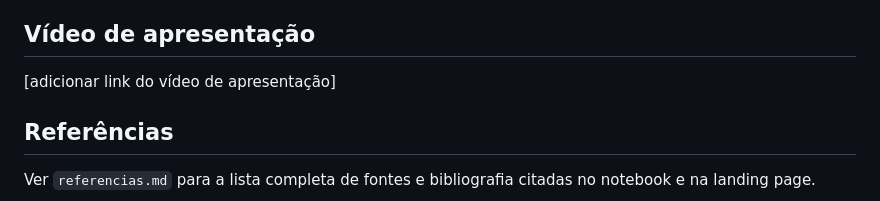
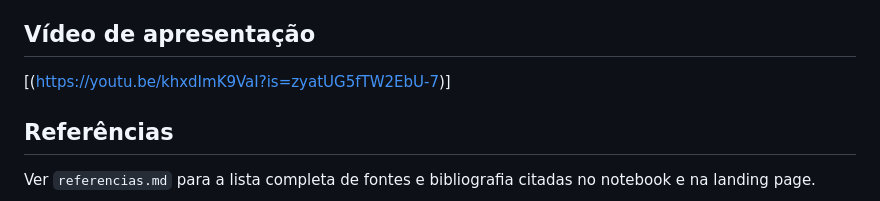
Before and after one commit to gabrielyazzevedo/analise-ambiental-es, a Markdown page: README.md, the part around the change. Rendered like a GitHub page.

```diff
--- a/README.md
+++ b/README.md
@@ -106,7 +106,7 @@ O arquivo `index.html` apresenta o projeto em formato de página web, com os pri
 
 ## Vídeo de apresentação
 
-[adicionar link do vídeo de apresentação]
+[(https://youtu.be/khxdImK9VaI?is=zyatUG5fTW2EbU-7)]
 
 ## Referências
 
```
